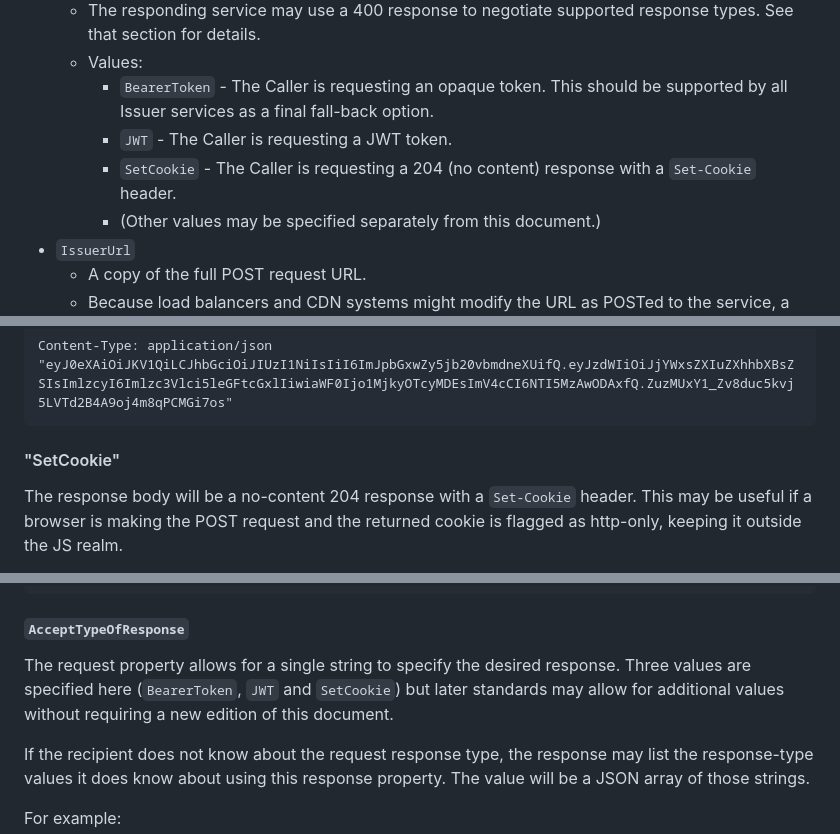
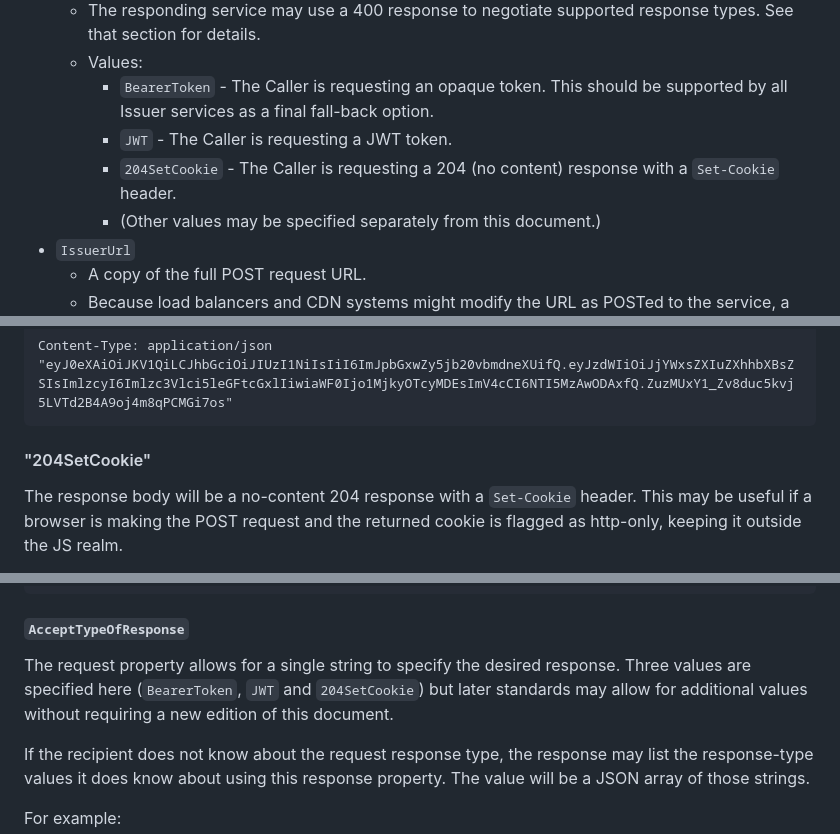
Before and after one commit to billpg/HashBack, a Markdown page: README.md, 3 parts joined by grey strips. Rendered like a GitHub page.

Commit message:
fix: Change name of 'SetCookie' to '204SetCookie'.

````diff
--- a/README.md
+++ b/README.md
@@ -64,7 +64,7 @@ The request body is a single JSON object. All properties are of string type exce
   - Values:
     - `BearerToken` - The Caller is requesting an opaque token. This should be supported by all Issuer services as a final fall-back option.
     - `JWT` - The Caller is requesting a JWT token.
-    - `SetCookie` - The Caller is requesting a 204 (no content) response with a `Set-Cookie` header.
+    - `204SetCookie` - The Caller is requesting a 204 (no content) response with a `Set-Cookie` header.
     - (Other values may be specified separately from this document.)
 - `IssuerUrl`
   - A copy of the full POST request URL.
@@ -176,7 +176,7 @@ Content-Type: application/json
 "eyJ0eXAiOiJKV1QiLCJhbGciOiJIUzI1NiIsIiI6ImJpbGxwZy5jb20vbmdneXUifQ.eyJzdWIiOiJjYWxsZXIuZXhhbXBsZSIsImlzcyI6Imlzc3Vlci5leGFtcGxlIiwiaWF0Ijo1MjkyOTcyMDEsImV4cCI6NTI5MzAwODAxfQ.ZuzMUxY1_Zv8duc5kvj5LVTd2B4A9oj4m8qPCMGi7os"
 ```
 
-#### "SetCookie"
+#### "204SetCookie"
 The response body will be a no-content 204 response with a `Set-Cookie` header. This may be useful if a browser is making the POST request and the returned cookie is flagged as http-only, keeping it outside the JS realm.
 
 For example:<!--1066_EXAMPLE_SET_COOKIE-->
@@ -236,7 +236,7 @@ POST https://bob.example/api/BearerRequest
 }
 ```
 #### `AcceptTypeOfResponse`
-The request property allows for a single string to specify the desired response. Three values are specified here (`BearerToken`, `JWT` and `SetCookie`) but later standards may allow for additional values without requiring a new edition of this document.
+The request property allows for a single string to specify the desired response. Three values are specified here (`BearerToken`, `JWT` and `204SetCookie`) but later standards may allow for additional values without requiring a new edition of this document.
 
 If the recipient does not know about the request response type, the response may list the response-type values it does know about using this response property. The value will be a JSON array of those strings.
 
````
Also changed, not shown: other parts of README.md (+1 -1 lines).
